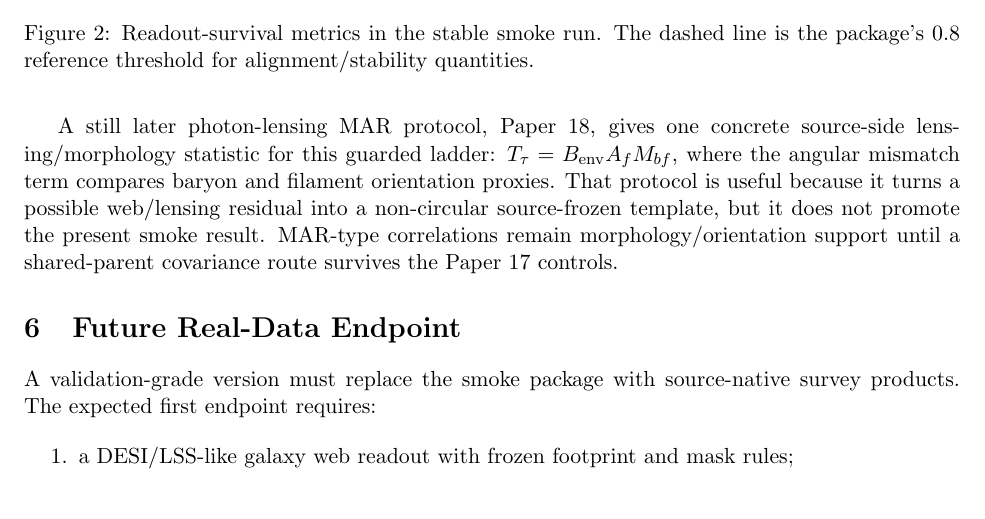
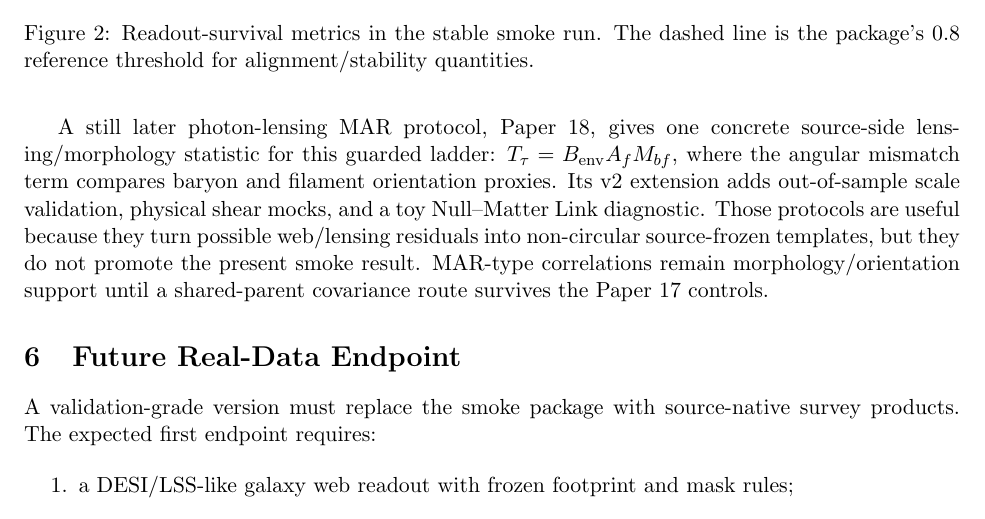
Before and after one commit to tau-core-research/tau-core-web-witness-protocol-paper14, a LaTeX paper (paper14_submission_source/main.tex): part of page 4 of 6, cut so that both start at the same text. Compiled offline with pdfLaTeX.

Commit message:
Update Paper18 MAR v2 relation

```diff
--- a/paper14_submission_source/main.tex
+++ b/paper14_submission_source/main.tex
@@ -193,11 +193,13 @@ candidate unless the shared-parent covariance axis also survives.  Thus Paper
 A still later photon-lensing MAR protocol, Paper 18, gives one concrete
 source-side lensing/morphology statistic for this guarded ladder:
 \(T_{\tau}=B_{\rm env}A_fM_{bf}\), where the angular mismatch term compares
-baryon and filament orientation proxies.  That protocol is useful because it
-turns a possible web/lensing residual into a non-circular source-frozen
-template, but it does not promote the present smoke result.  MAR-type
-correlations remain morphology/orientation support until a shared-parent
-covariance route survives the Paper 17 controls.
+baryon and filament orientation proxies.  Its v2 extension adds
+out-of-sample scale validation, physical shear mocks, and a toy Null--Matter
+Link diagnostic.  Those protocols are useful because they turn possible
+web/lensing residuals into non-circular source-frozen templates, but they do
+not promote the present smoke result.  MAR-type correlations remain
+morphology/orientation support until a shared-parent covariance route survives
+the Paper 17 controls.
 
 \section{Future Real-Data Endpoint}
 
```
Also changed, not shown: README.md, figures/fig_tau_web_null_checks.pdf, figures/fig_tau_web_protocol_ladder.pdf, figures/fig_tau_web_smoke_metrics.pdf, paper14_submission_source/figures/fig_tau_web_null_checks.pdf, paper14_submission_source/figures/fig_tau_web_protocol_ladder.pdf, paper14_submission_source/figures/fig_tau_web_smoke_metrics.pdf, paper14_submission_source/main.pdf, 1 other file.
